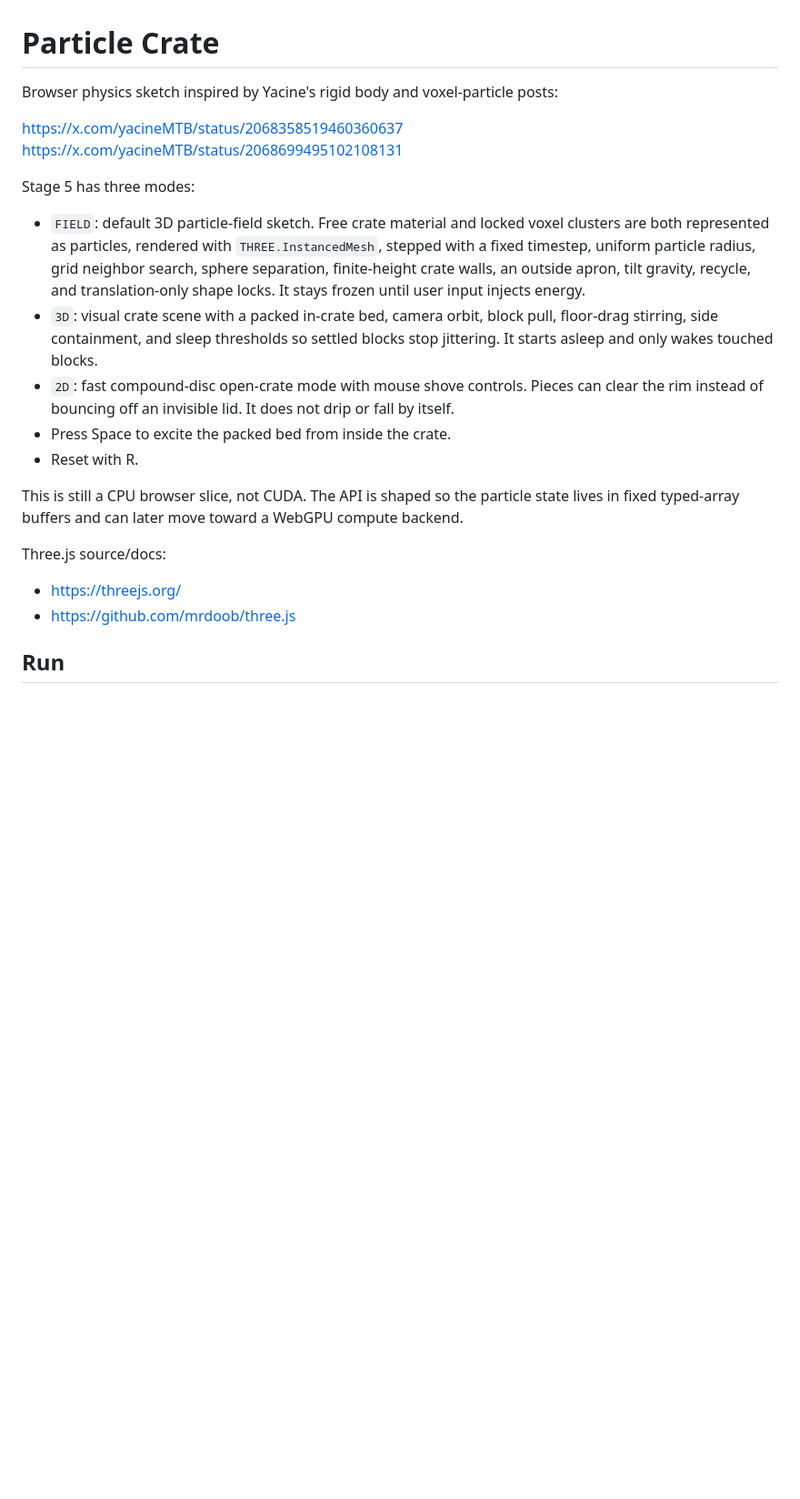
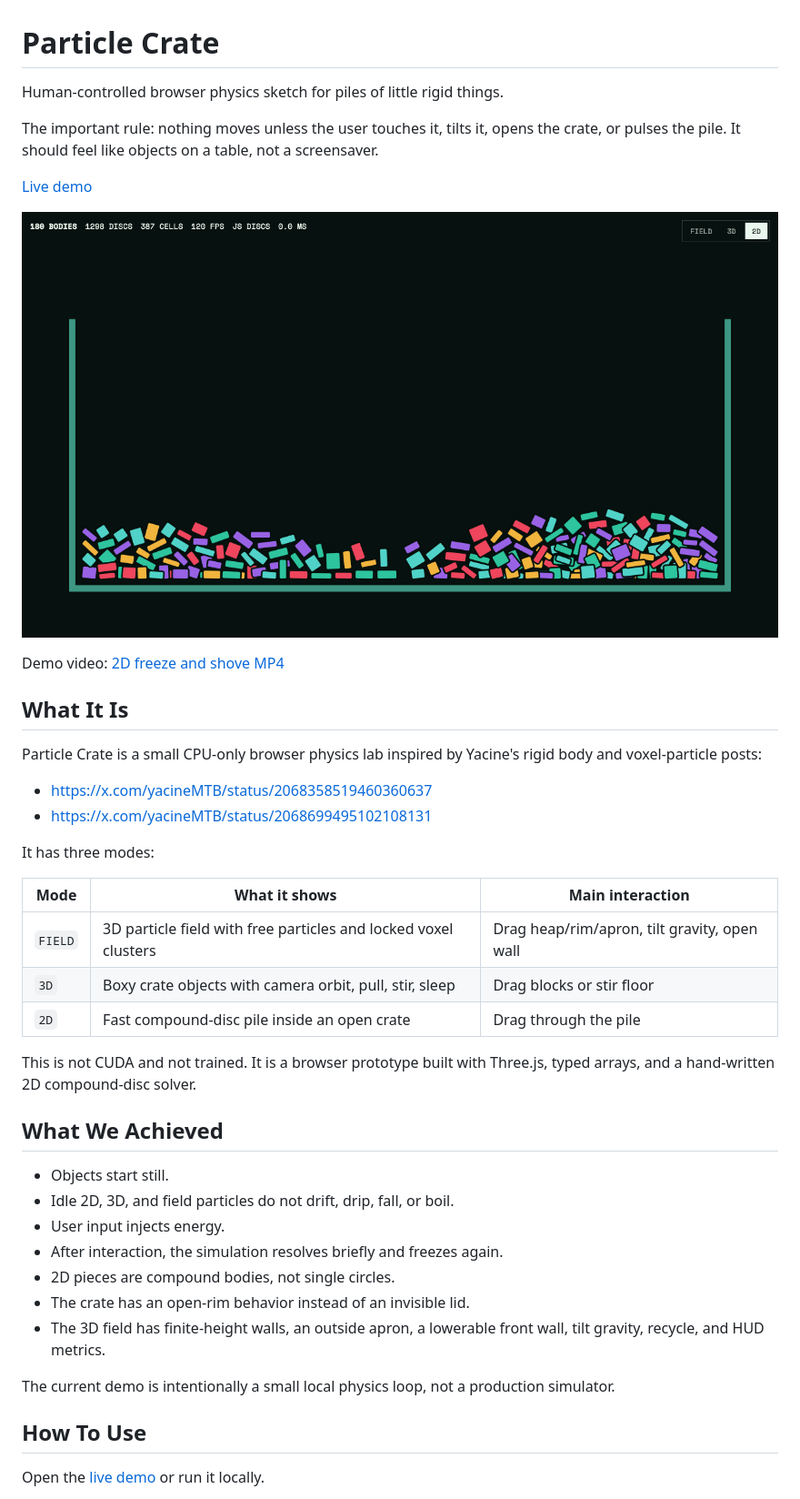
Before and after one commit to maxpetrusenko/particle-crate, a Markdown page: README.md, the part around the change printed below. Shown: that part at 91% size. GitHub-like rendering; pictures changed too: docs/assets/particle-crate-2d-freeze-demo-frame.png (added); blank space fills up the shorter version.

Commit message:
docs: polish github readme

```diff
--- a/README.md
+++ b/README.md
@@ -1,23 +1,45 @@
 # Particle Crate
 
-Browser physics sketch inspired by Yacine's rigid body and voxel-particle posts:
+Human-controlled browser physics sketch for piles of little rigid things.
 
-https://x.com/yacineMTB/status/2068358519460360637
-https://x.com/yacineMTB/status/2068699495102108131
+The important rule: nothing moves unless the user touches it, tilts it, opens the crate, or pulses the pile. It should feel like objects on a table, not a screensaver.
 
-Stage 5 has three modes:
+[Live demo](https://maxpetrusenko.github.io/particle-crate/)
 
-- `FIELD`: default 3D particle-field sketch. Free crate material and locked voxel clusters are both represented as particles, rendered with `THREE.InstancedMesh`, stepped with a fixed timestep, uniform particle radius, grid neighbor search, sphere separation, finite-height crate walls, an outside apron, tilt gravity, recycle, and translation-only shape locks. It stays frozen until user input injects energy.
-- `3D`: visual crate scene with a packed in-crate bed, camera orbit, block pull, floor-drag stirring, side containment, and sleep thresholds so settled blocks stop jittering. It starts asleep and only wakes touched blocks.
-- `2D`: fast compound-disc open-crate mode with mouse shove controls. Pieces can clear the rim instead of bouncing off an invisible lid. It does not drip or fall by itself.
-- Press Space to excite the packed bed from inside the crate.
-- Reset with R.
+![Particle Crate 2D demo frame](docs/assets/particle-crate-2d-freeze-demo-frame.png)
 
-This is still a CPU browser slice, not CUDA. The API is shaped so the particle state lives in fixed typed-array buffers and can later move toward a WebGPU compute backend.
+Demo video: [2D freeze and shove MP4](docs/assets/particle-crate-2d-freeze-demo-10s.mp4)
 
-Three.js source/docs:
+## What It Is
 
-- https://threejs.org/
-- https://github.com/mrdoob/three.js
+Particle Crate is a small CPU-only browser physics lab inspired by Yacine's rigid body and voxel-particle posts:
 
-## Run
+- https://x.com/yacineMTB/status/2068358519460360637
+- https://x.com/yacineMTB/status/2068699495102108131
+
+It has three modes:
+
+| Mode | What it shows | Main interaction |
+| --- | --- | --- |
+| `FIELD` | 3D particle field with free particles and locked voxel clusters | Drag heap/rim/apron, tilt gravity, open wall |
+| `3D` | Boxy crate objects with camera orbit, pull, stir, sleep | Drag blocks or stir floor |
+| `2D` | Fast compound-disc pile inside an open crate | Drag through the pile |
+
+This is not CUDA and not trained. It is a browser prototype built with Three.js, typed arrays, and a hand-written 2D compound-disc solver.
+
+## What We Achieved
+
+- Objects start still.
+- Idle 2D, 3D, and field particles do not drift, drip, fall, or boil.
+- User input injects energy.
+- After interaction, the simulation resolves briefly and freezes again.
+- 2D pieces are compound bodies, not single circles.
+- The crate has an open-rim behavior instead of an invisible lid.
+- The 3D field has finite-height walls, an outside apron, a lowerable front wall, tilt gravity, recycle, and HUD metrics.
+
+The current demo is intentionally a small local physics loop, not a production simulator.
+
+## How To Use
+
+Open the [live demo](https://maxpetrusenko.github.io/particle-crate/) or run it locally.
+
```
Also changed, not shown: other parts of README.md (+53 -13 lines), 1 other file.
